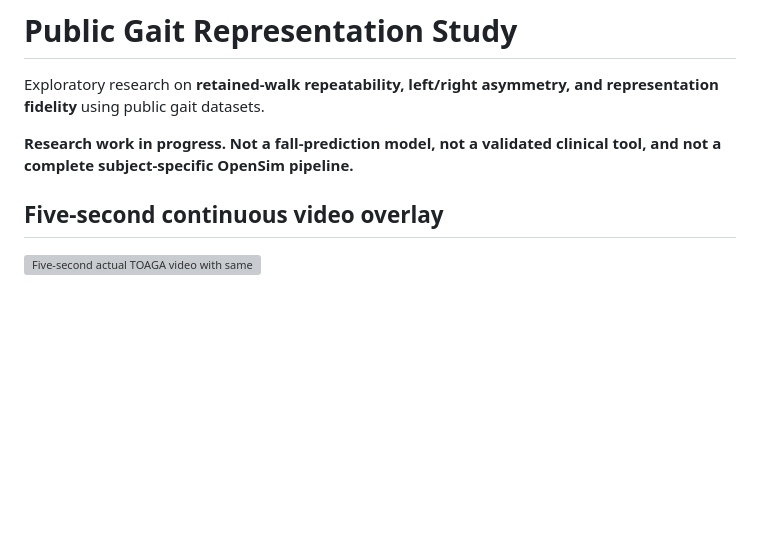
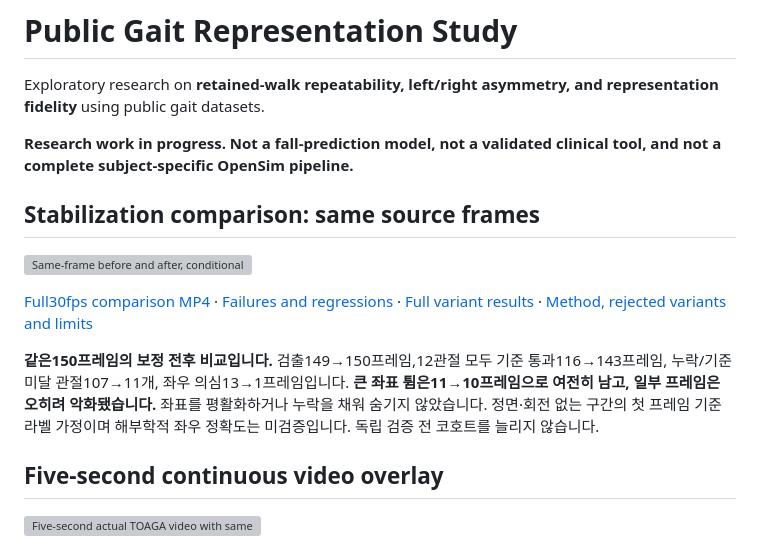
Before and after one commit to Youngkwon-Lee/public-gait-representation-study, a Markdown page: README.md, the part around the change. GitHub-like rendering; blank space fills up the shorter version; grey boxes are pictures that could not be loaded.

Commit message:
Compare conditional pose stabilization without hiding failures or regressions

```diff
--- a/README.md
+++ b/README.md
@@ -3,6 +3,14 @@
 Exploratory research on **retained-walk repeatability, left/right asymmetry, and representation fidelity** using public gait datasets.
 
 **Research work in progress. Not a fall-prediction model, not a validated clinical tool, and not a complete subject-specific OpenSim pipeline.**
+
+## Stabilization comparison: same source frames
+
+[![Same-frame before and after, conditional stabilization with retained failure flags](assets/toaga-stabilization-comparison.gif)](assets/toaga-stabilization-comparison.mp4)
+
+[Full30fps comparison MP4](assets/toaga-stabilization-comparison.mp4) · [Failures and regressions](assets/toaga-stabilization-qc.png) · [Full variant results](results/stabilization_comparison_quality.json) · [Method, rejected variants and limits](assets/STABILIZATION_COMPARISON.md)
+
+**같은150프레임의 보정 전후 비교입니다.** 검출149→150프레임,12관절 모두 기준 통과116→143프레임, 누락/기준 미달 관절107→11개, 좌우 의심13→1프레임입니다. **큰 좌표 튐은11→10프레임으로 여전히 남고, 일부 프레임은 오히려 악화됐습니다.** 좌표를 평활화하거나 누락을 채워 숨기지 않았습니다. 정면·회전 없는 구간의 첫 프레임 기준 라벨 가정이며 해부학적 좌우 정확도는 미검증입니다. 독립 검증 전 코호트를 늘리지 않습니다.
 
 ## Five-second continuous video overlay
 
```
Also changed, not shown: assets/STABILIZATION_COMPARISON.md (added, +60 -0 lines), assets/toaga-stabilization-qc.png (added), 11 other files.
